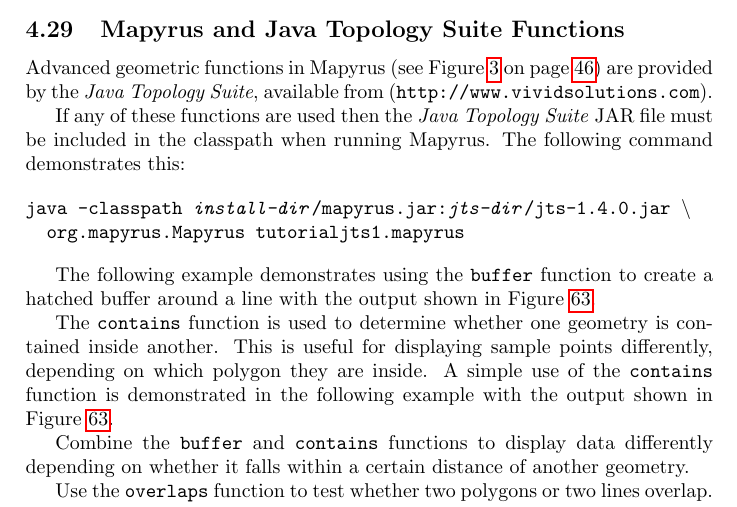
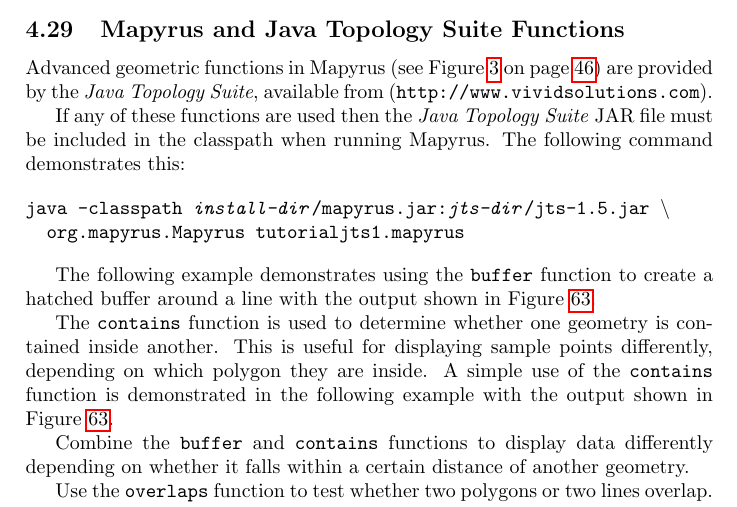
Before and after one commit to simoc/mapyrus, a LaTeX document (userdoc/mapyrus.tex, which reads userdoc/tutorial.tex): part of page 31 of 74, cut so that both start at the same text. Compiled offline with pdfLaTeX.

Commit message:
Upgrade to jts 1.5.

```diff
--- a/userdoc/tutorial.tex
+++ b/userdoc/tutorial.tex
@@ -1400,7 +1400,7 @@
 classpath when running Mapyrus.  The following command demonstrates this:
 
 \begin{alltt}
-java -classpath \textit{install-dir}/mapyrus.jar:\textit{jts-dir}/jts-1.4.0.jar \textbackslash
+java -classpath \textit{install-dir}/mapyrus.jar:\textit{jts-dir}/jts-1.5.jar \textbackslash
   org.mapyrus.Mapyrus tutorialjts1.mapyrus
 \end{alltt}
 
```
Also changed, not shown: userdoc/tutorial.tex (1 more changed lines).
